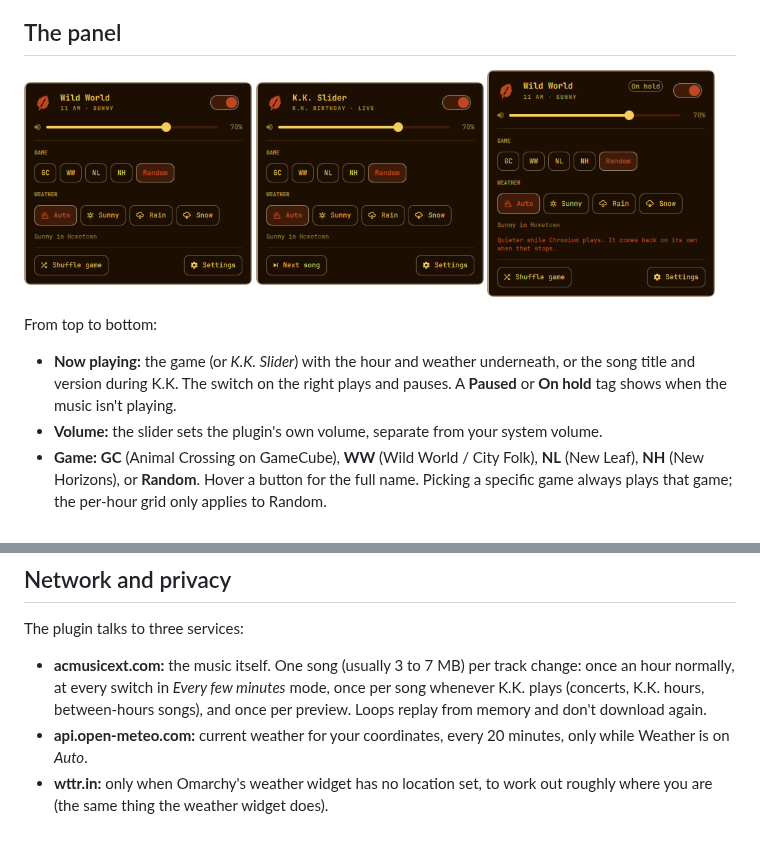
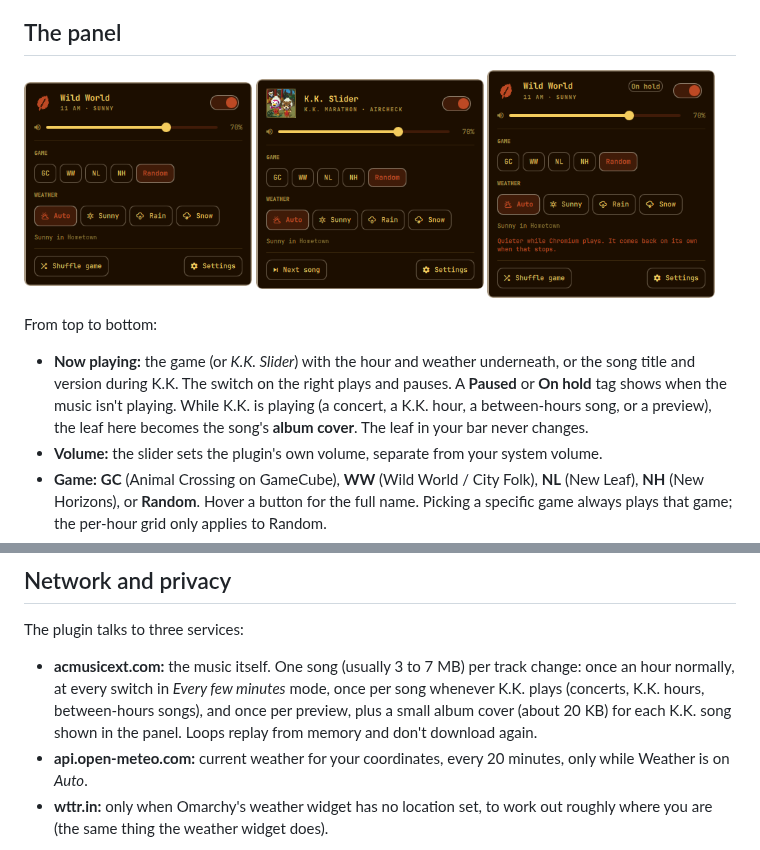
Before and after one commit to NinDaniel/omarchy-ac-music, a Markdown page: README.md, 2 parts joined by grey strips. Drawn GitHub-style; pictures changed too: docs/kk.png.

```diff
--- a/README.md
+++ b/README.md
@@ -89,7 +89,7 @@ The leaf is dimmed while the music is paused, on hold, or turned down.
 
 From top to bottom:
 
-- **Now playing:** the game (or *K.K. Slider*) with the hour and weather underneath, or the song title and version during K.K. The switch on the right plays and pauses. A **Paused** or **On hold** tag shows when the music isn't playing.
+- **Now playing:** the game (or *K.K. Slider*) with the hour and weather underneath, or the song title and version during K.K. The switch on the right plays and pauses. A **Paused** or **On hold** tag shows when the music isn't playing. While K.K. is playing (a concert, a K.K. hour, a between-hours song, or a preview), the leaf here becomes the song's **album cover**. The leaf in your bar never changes.
 - **Volume:** the slider sets the plugin's own volume, separate from your system volume.
 - **Game:** **GC** (Animal Crossing on GameCube), **WW** (Wild World / City Folk), **NL** (New Leaf), **NH** (New Horizons), or **Random**. Hover a button for the full name. Picking a specific game always plays that game; the per-hour grid only applies to Random.
 - **Weather:** **Auto** follows the real weather. **Sunny**, **Rain**, and **Snow** lock it. On Auto, the line underneath shows the current conditions and where they're from.
@@ -425,7 +425,8 @@ The plugin talks to three services:
 - **acmusicext.com:** the music itself. One song (usually 3 to 7 MB) per track
   change: once an hour normally, at every switch in *Every few minutes* mode,
   once per song whenever K.K. plays (concerts, K.K. hours, between-hours songs),
-  and once per preview. Loops replay from memory and don't download again.
+  and once per preview, plus a small album cover (about 20 KB) for each K.K.
+  song shown in the panel. Loops replay from memory and don't download again.
 - **api.open-meteo.com:** current weather for your coordinates, every 20 minutes,
   only while Weather is on *Auto*.
 - **wttr.in:** only when Omarchy's weather widget has no location set, to work
```
Also changed, not shown: 4 other files.
